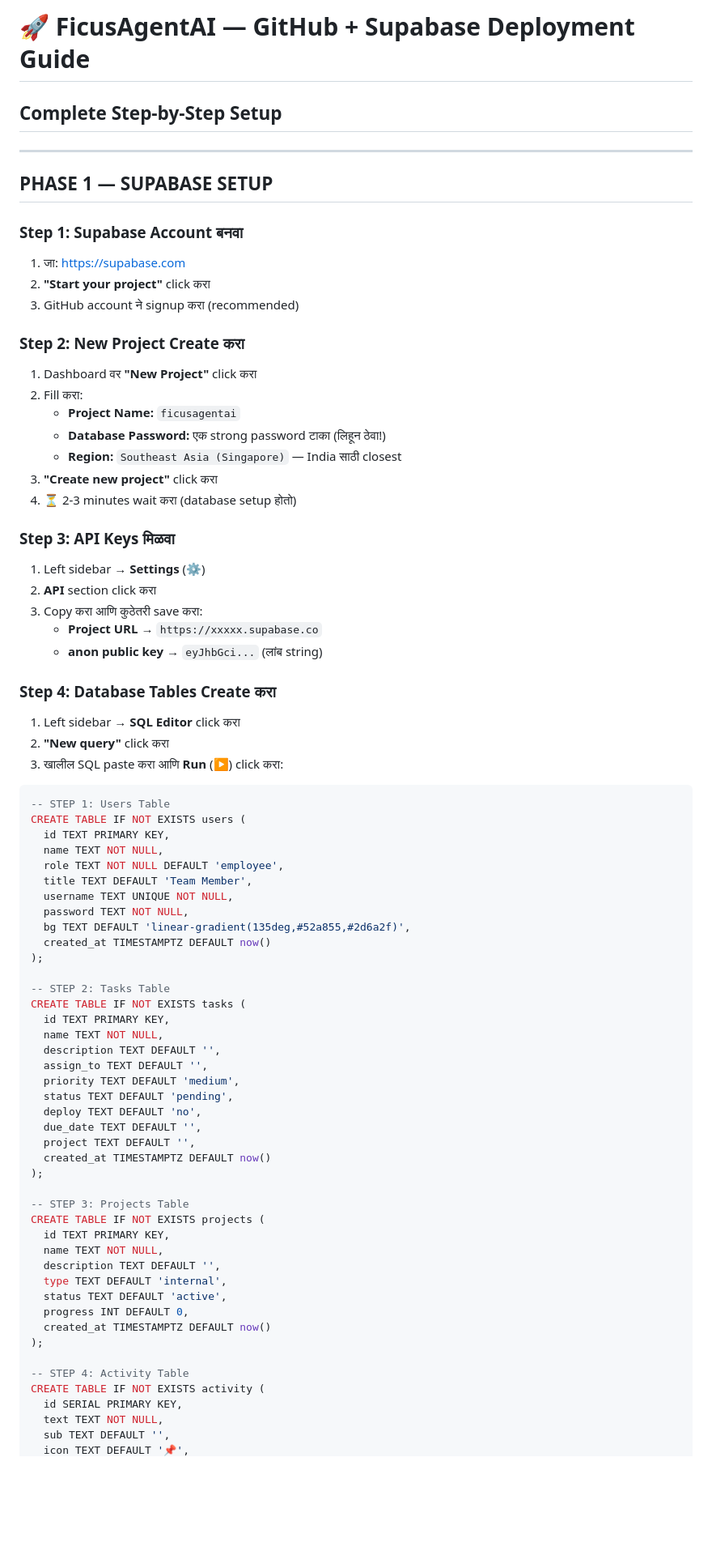
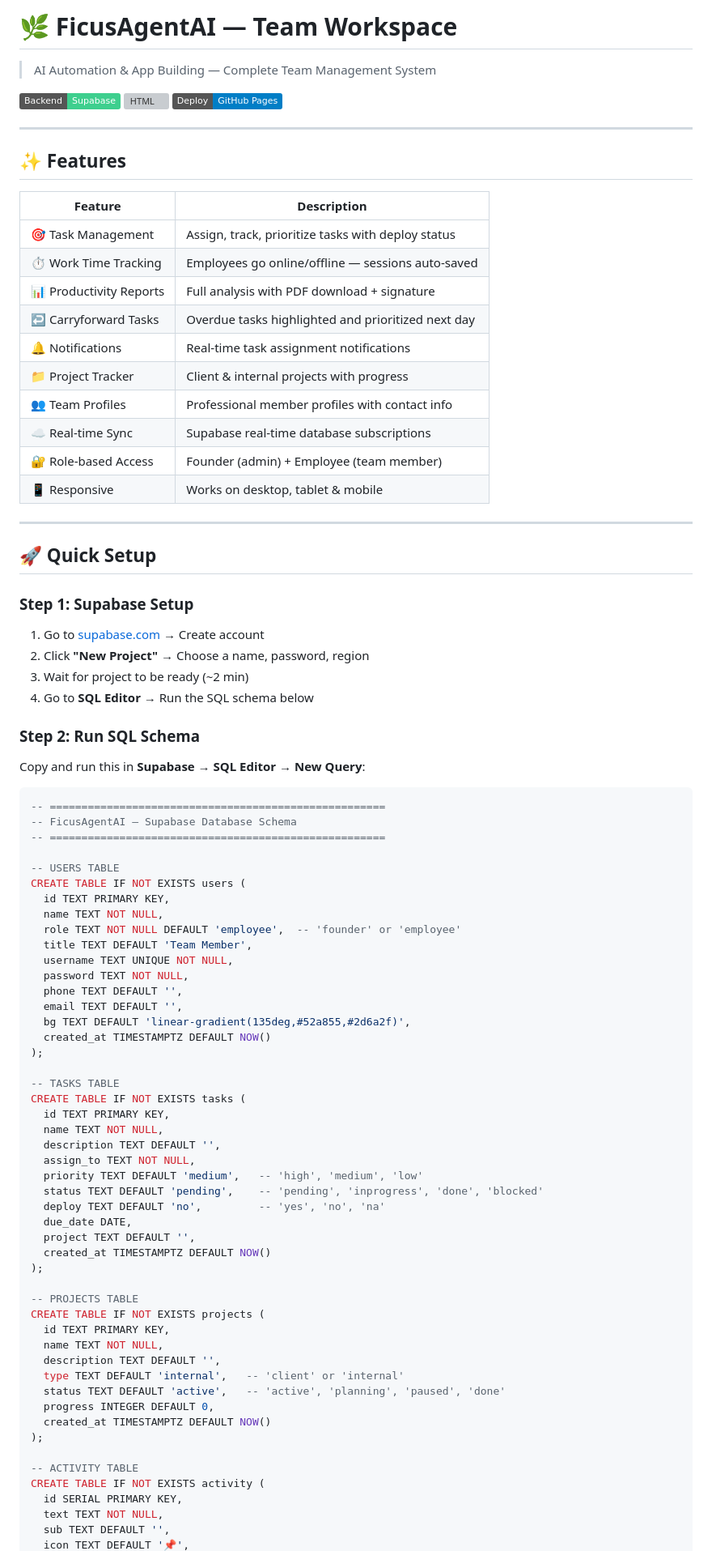
Before and after one commit to ficusagentai-blip/ficusagentai, a Markdown page: DEPLOYMENT_GUIDE.md, the part around one of its changes. Shown at 81% size. Drawn GitHub-style; badges without logos; blank space fills up the shorter version; grey boxes are pictures that could not be loaded.

````diff
--- a/DEPLOYMENT_GUIDE.md
+++ b/DEPLOYMENT_GUIDE.md
@@ -1,76 +1,88 @@
-# 🚀 FicusAgentAI — GitHub + Supabase Deployment Guide
+# 🌿 FicusAgentAI — Team Workspace
 
-## Complete Step-by-Step Setup
+> AI Automation & App Building — Complete Team Management System
+
+[![Supabase](https://img.shields.io/badge/Backend-Supabase-3ECF8E?logo=supabase)](https://supabase.com)
+[![HTML](https://img.shields.io/badge/Frontend-HTML%2FJS-orange)](https://github.com)
+[![GitHub Pages](https://img.shields.io/badge/Deploy-GitHub%20Pages-blue?logo=github)](https://pages.github.com)
 
 ---
 
-## PHASE 1 — SUPABASE SETUP
+## ✨ Features
 
-### Step 1: Supabase Account बनवा
-1. जा: https://supabase.com
-2. **"Start your project"** click करा
-3. GitHub account ने signup करा (recommended)
+| Feature | Description |
+|---|---|
+| 🎯 Task Management | Assign, track, prioritize tasks with deploy status |
+| ⏱ Work Time Tracking | Employees go online/offline — sessions auto-saved |
+| 📊 Productivity Reports | Full analysis with PDF download + signature |
+| ↩ Carryforward Tasks | Overdue tasks highlighted and prioritized next day |
+| 🔔 Notifications | Real-time task assignment notifications |
+| 📁 Project Tracker | Client & internal projects with progress |
+| 👥 Team Profiles | Professional member profiles with contact info |
+| ☁️ Real-time Sync | Supabase real-time database subscriptions |
+| 🔐 Role-based Access | Founder (admin) + Employee (team member) |
+| 📱 Responsive | Works on desktop, tablet & mobile |
 
-### Step 2: New Project Create करा
-1. Dashboard वर **"New Project"** click करा
-2. Fill करा:
-   - **Project Name:** `ficusagentai`
-   - **Database Password:** एक strong password टाका (लिहून ठेवा!)
-   - **Region:** `Southeast Asia (Singapore)` — India साठी closest
-3. **"Create new project"** click करा
-4. ⏳ 2-3 minutes wait करा (database setup होतो)
+---
 
-### Step 3: API Keys मिळवा
-1. Left sidebar → **Settings** (⚙️)
-2. **API** section click करा
-3. Copy करा आणि कुठेतरी save करा:
-   - **Project URL** → `https://xxxxx.supabase.co`
-   - **anon public key** → `eyJhbGci...` (लांब string)
+## 🚀 Quick Setup
 
-### Step 4: Database Tables Create करा
-1. Left sidebar → **SQL Editor** click करा
-2. **"New query"** click करा
-3. खालील SQL paste करा आणि **Run** (▶) click करा:
+### Step 1: Supabase Setup
+
+1. Go to [supabase.com](https://supabase.com) → Create account
+2. Click **"New Project"** → Choose a name, password, region
+3. Wait for project to be ready (~2 min)
+4. Go to **SQL Editor** → Run the SQL schema below
+
+### Step 2: Run SQL Schema
+
+Copy and run this in **Supabase → SQL Editor → New Query**:
 
 ```sql
--- STEP 1: Users Table
+-- =====================================================
+-- FicusAgentAI — Supabase Database Schema
+-- =====================================================
+
+-- USERS TABLE
 CREATE TABLE IF NOT EXISTS users (
   id TEXT PRIMARY KEY,
   name TEXT NOT NULL,
-  role TEXT NOT NULL DEFAULT 'employee',
+  role TEXT NOT NULL DEFAULT 'employee',  -- 'founder' or 'employee'
   title TEXT DEFAULT 'Team Member',
   username TEXT UNIQUE NOT NULL,
   password TEXT NOT NULL,
+  phone TEXT DEFAULT '',
+  email TEXT DEFAULT '',
   bg TEXT DEFAULT 'linear-gradient(135deg,#52a855,#2d6a2f)',
-  created_at TIMESTAMPTZ DEFAULT now()
+  created_at TIMESTAMPTZ DEFAULT NOW()
 );
 
--- STEP 2: Tasks Table
+-- TASKS TABLE
 CREATE TABLE IF NOT EXISTS tasks (
   id TEXT PRIMARY KEY,
   name TEXT NOT NULL,
   description TEXT DEFAULT '',
-  assign_to TEXT DEFAULT '',
-  priority TEXT DEFAULT 'medium',
-  status TEXT DEFAULT 'pending',
-  deploy TEXT DEFAULT 'no',
-  due_date TEXT DEFAULT '',
+  assign_to TEXT NOT NULL,
+  priority TEXT DEFAULT 'medium',   -- 'high', 'medium', 'low'
+  status TEXT DEFAULT 'pending',    -- 'pending', 'inprogress', 'done', 'blocked'
+  deploy TEXT DEFAULT 'no',         -- 'yes', 'no', 'na'
+  due_date DATE,
   project TEXT DEFAULT '',
-  created_at TIMESTAMPTZ DEFAULT now()
+  created_at TIMESTAMPTZ DEFAULT NOW()
 );
 
--- STEP 3: Projects Table
+-- PROJECTS TABLE
 CREATE TABLE IF NOT EXISTS projects (
   id TEXT PRIMARY KEY,
   name TEXT NOT NULL,
   description TEXT DEFAULT '',
-  type TEXT DEFAULT 'internal',
-  status TEXT DEFAULT 'active',
-  progress INT DEFAULT 0,
-  created_at TIMESTAMPTZ DEFAULT now()
+  type TEXT DEFAULT 'internal',   -- 'client' or 'internal'
+  status TEXT DEFAULT 'active',   -- 'active', 'planning', 'paused', 'done'
+  progress INTEGER DEFAULT 0,
+  created_at TIMESTAMPTZ DEFAULT NOW()
 );
 
--- STEP 4: Activity Table
+-- ACTIVITY TABLE
 CREATE TABLE IF NOT EXISTS activity (
   id SERIAL PRIMARY KEY,
   text TEXT NOT NULL,
````
Also changed, not shown: other parts of DEPLOYMENT_GUIDE.md (+171 -61 lines).
